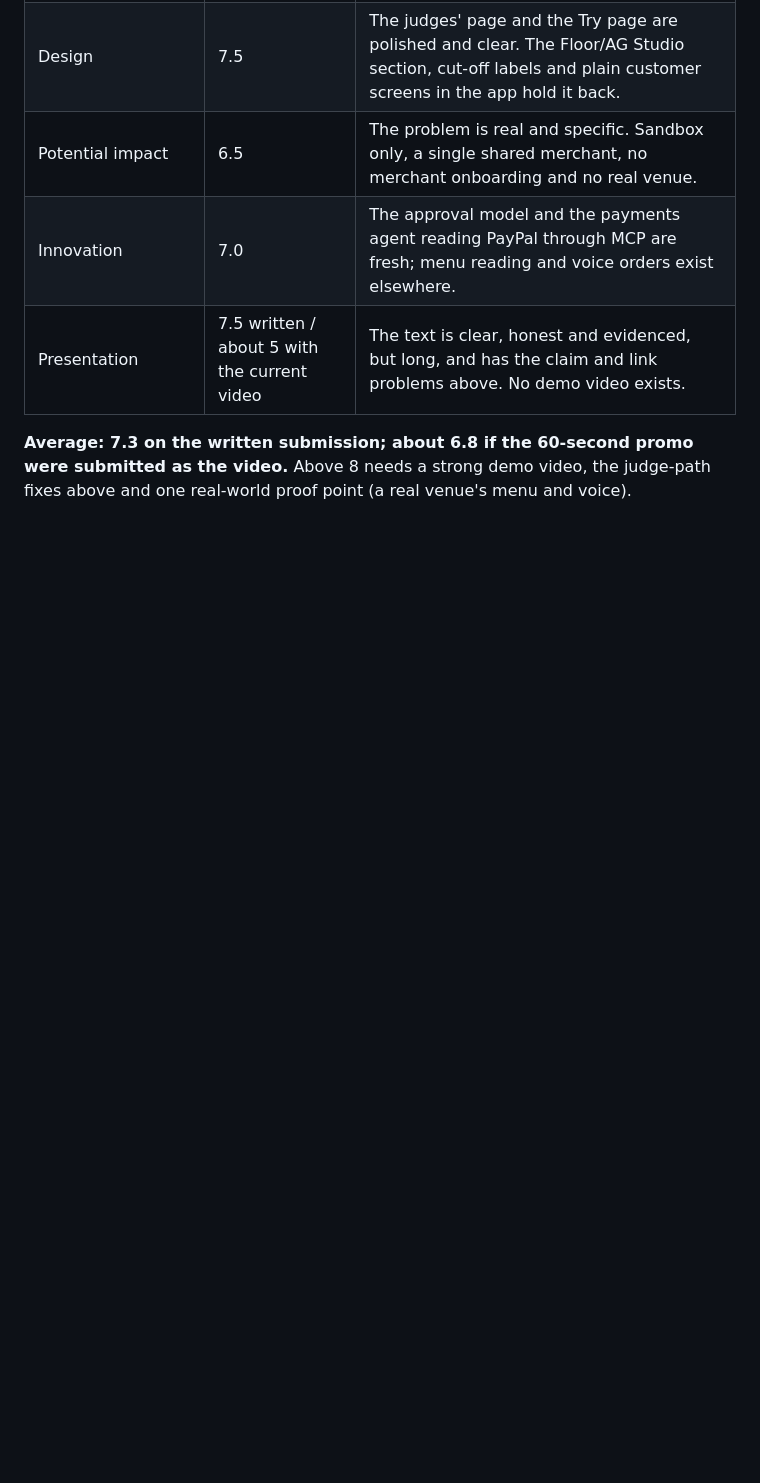
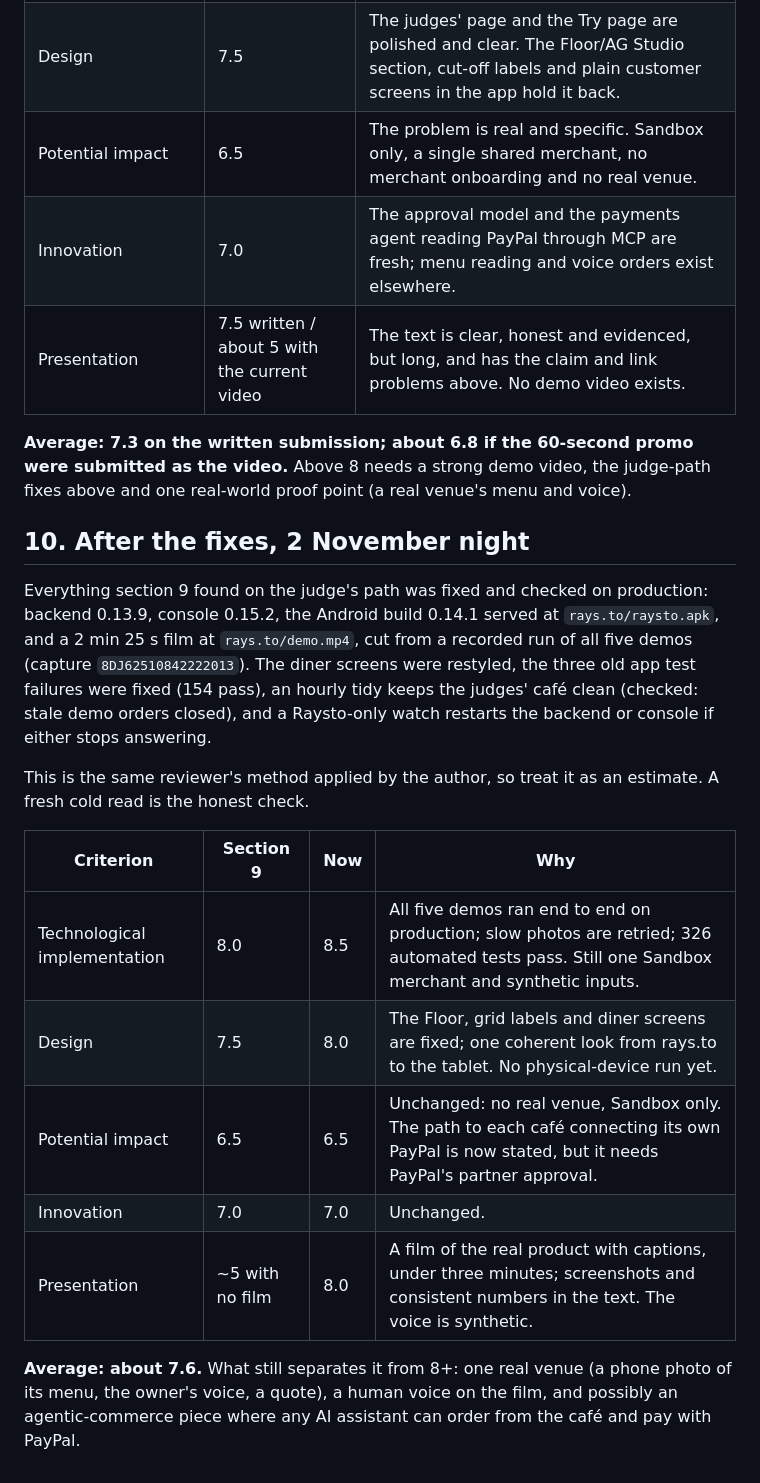
Before and after one commit to FouadABT/raysto, a Markdown page: docs/audits/raysto-hackathon-audit-2026-11-02.md, the part around the change. Rendered like a GitHub page; blank space fills up the shorter version.

Commit message:
Audit: the re-score after the judge-path fixes and the film
Co-Authored-By: Claude Opus 5.5 <noreply@anthropic.com>

```diff
--- a/docs/audits/raysto-hackathon-audit-2026-11-02.md
+++ b/docs/audits/raysto-hackathon-audit-2026-11-02.md
@@ -138,3 +138,19 @@ A second reviewer who had not seen sections 5–8 judged Raysto the way a Devpos
 | Presentation | 7.5 written / about 5 with the current video | The text is clear, honest and evidenced, but long, and has the claim and link problems above. No demo video exists. |
 
 **Average: 7.3 on the written submission; about 6.8 if the 60-second promo were submitted as the video.** Above 8 needs a strong demo video, the judge-path fixes above and one real-world proof point (a real venue's menu and voice).
+
+## 10. After the fixes, 2 November night
+
+Everything section 9 found on the judge's path was fixed and checked on production: backend 0.13.9, console 0.15.2, the Android build 0.14.1 served at `rays.to/raysto.apk`, and a 2 min 25 s film at `rays.to/demo.mp4`, cut from a recorded run of all five demos (capture `8DJ62510842222013`). The diner screens were restyled, the three old app test failures were fixed (154 pass), an hourly tidy keeps the judges' café clean (checked: stale demo orders closed), and a Raysto-only watch restarts the backend or console if either stops answering.
+
+This is the same reviewer's method applied by the author, so treat it as an estimate. A fresh cold read is the honest check.
+
+| Criterion | Section 9 | Now | Why |
+|---|---|---|---|
+| Technological implementation | 8.0 | 8.5 | All five demos ran end to end on production; slow photos are retried; 326 automated tests pass. Still one Sandbox merchant and synthetic inputs. |
+| Design | 7.5 | 8.0 | The Floor, grid labels and diner screens are fixed; one coherent look from rays.to to the tablet. No physical-device run yet. |
+| Potential impact | 6.5 | 6.5 | Unchanged: no real venue, Sandbox only. The path to each café connecting its own PayPal is now stated, but it needs PayPal's partner approval. |
+| Innovation | 7.0 | 7.0 | Unchanged. |
+| Presentation | ~5 with no film | 8.0 | A film of the real product with captions, under three minutes; screenshots and consistent numbers in the text. The voice is synthetic. |
+
+**Average: about 7.6.** What still separates it from 8+: one real venue (a phone photo of its menu, the owner's voice, a quote), a human voice on the film, and possibly an agentic-commerce piece where any AI assistant can order from the café and pay with PayPal.
```
